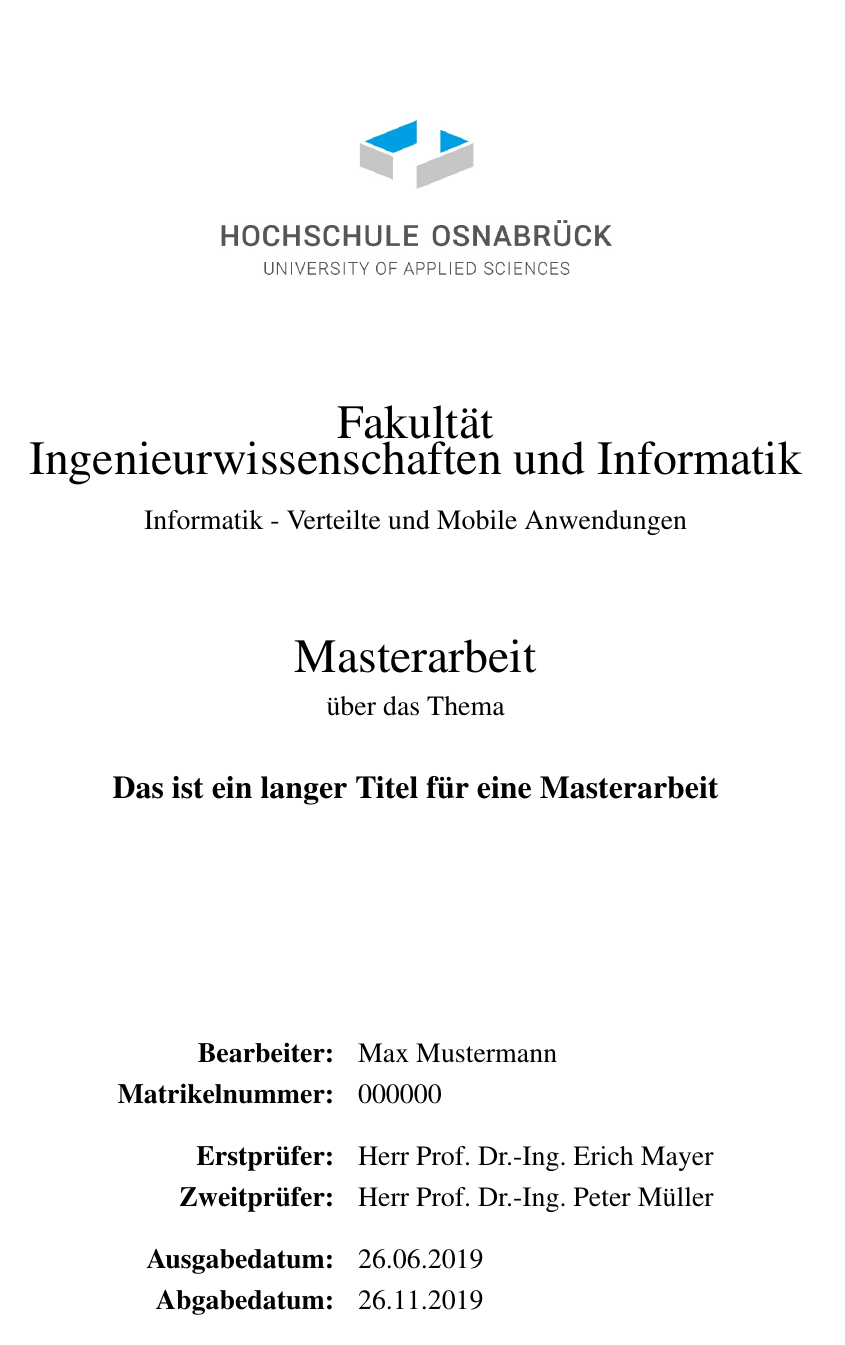
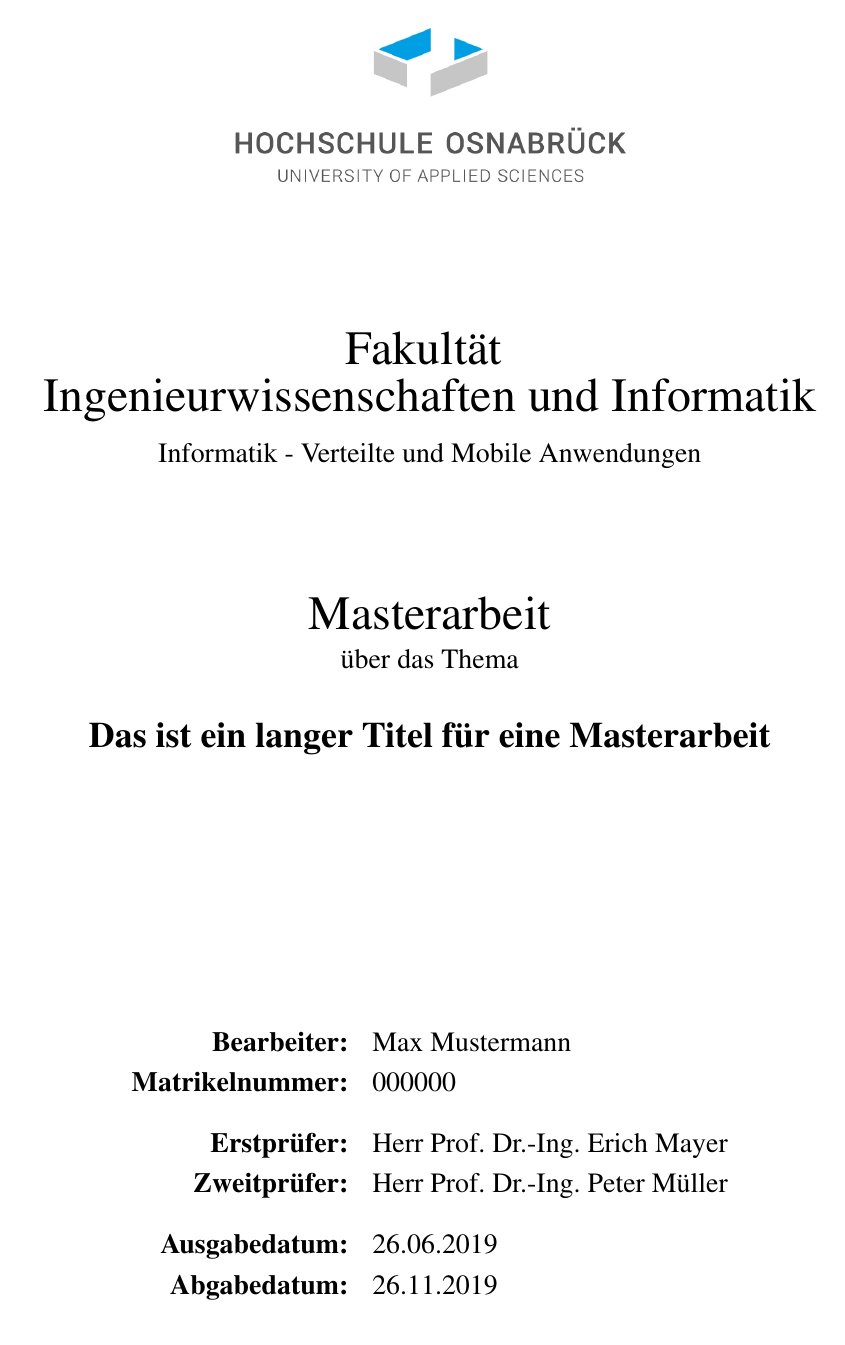
Before and after one commit to janolivers/HsOsCls, a LaTeX thesis (example.tex, which reads hsos-report.cls): page 1 of 18. Compiled offline with pdfLaTeX.

Commit message:
change page layout

```diff
--- a/example.tex
+++ b/example.tex
@@ -10,7 +10,8 @@
 \input{misc/additional-options}
 
 % setup the variables
-\title{Das ist ein langer Titel für eine Masterarbeit}
+\longtitle{Das ist ein langer Titel für eine Masterarbeit}
+\shorttitle{kurzer Titel}
 \author{Max Mustermann}
 \email{max.mustermann@hs-osnabrueck.de}
 \studentnumber{000000}
--- a/hsos-report.cls
+++ b/hsos-report.cls
@@ -1,6 +1,6 @@
 \NeedsTeXFormat{LaTeX2e}
-\ProvidesClass{hsos}[2019/03/19 Hochschule Osnabrueck Latex class]
-\LoadClass[a4paper, 12pt]{report}
+\ProvidesClass{hsos-report}[2019/03/19 Hochschule Osnabrueck Latex class]
+\LoadClass[a4paper, 11pt]{report}
 %\LoadClass[a4paper, 12pt]{scrreprt}
 
 %----------------------------------------------------------------------------------------
@@ -34,8 +34,10 @@
 % Fonts
 \usepackage{mathptmx}
 \usepackage[T1]{fontenc}
-\usepackage{setspace}
 
+\if@onehalfspacing
+\usepackage[onehalfspacing]{setspace}
+\fi
 
 % Misc
 \RequirePackage{xcolor}
@@ -100,20 +102,14 @@
 %----------------------------------------------------------------------------------------
 %	 MISC CONFIGURATIONS
 %----------------------------------------------------------------------------------------
-\if@onehalfspacing
-	\onehalfspacing
-\else
-	\singlespacing
-\fi
-
-\renewcommand{\title}[1]{\renewcommand{\title}{#1}}
 \renewcommand{\author}[1]{\renewcommand{\author}{#1}}
 %\renewcommand{\abstract}[1]{\renewcommand{\abstract}{#1}}
 
 %% Symbole
+\newcommand{\shorttitle}[1]{\renewcommand{\shorttitle}{#1}}
+\newcommand{\longtitle}[1]{\renewcommand{\longtitle}{#1}}
 \newcommand{\kindofdoc}[1]{\renewcommand{\kindofdoc}{#1}}
 \newcommand{\major}[1]{\renewcommand{\major}{#1}}
-\newcommand{\shorttitle}[1]{\renewcommand{\shorttitle}{#1}}
 \newcommand{\email}[1]{\renewcommand{\email}{#1}}
 \newcommand{\studentnumber}[1]{\renewcommand{\studentnumber}{#1}}
 \newcommand{\releasedate}[1]{\renewcommand{\releasedate}{#1}}
@@ -135,7 +131,9 @@
 \renewcommand{\footnoterule}{} %Deactivte line above footnotes
 
 % Configure Headheight
-\setlength{\headheight}{33pt}
+\setlength{\headheight}{28pt}
+\setlength{\headsep}{12pt}
+\setlength{\footskip}{24pt}
 
 % Table spaces
 \renewcommand{\arraystretch}{1.2}
@@ -183,16 +181,16 @@
 		{
 			\centering
 			\includegraphics[width=7cm]{titlepage-logo} \\
-			\vspace*{50pt}
+			\vspace*{60pt}
 
 			{\fontsize{24}{24}\selectfont
-				Fakultät \\
+				Fakultät \vspace*{6pt}\\
                 Ingenieurwissenschaften und Informatik}\\[0.2\baselineskip]
     		\vspace*{6pt}
 
     		{\fontsize{14}{14}\selectfont
     			\major}\\[0.2\baselineskip]
-    		\vspace*{48pt}
+    		\vspace*{60pt}
 
 			{\fontsize{24}{24}\selectfont
 				\kindofdoc}\\[0.2\baselineskip]
@@ -200,9 +198,9 @@
 			    über das Thema}\\[0.2\baselineskip]
 			\vspace*{20pt}
 
-			{\fontsize{16}{16}\selectfont\bfseries
-			 \title}\\[0.2\baselineskip]
-            \vspace*{110pt}
+			{\doublespacing\fontsize{18}{16}\selectfont\bfseries
+			 \longtitle}\\[0.2\baselineskip]
+            \vspace*{130pt}
 
             {\fontsize{14}{14}\selectfont
 				\begin{tabular}{ r l }
@@ -235,10 +233,10 @@
 \if@printable
 	\RequirePackage[
 		layout=a4paper,
-		top=2cm,
-		bottom=2cm,
+		top=1cm,
+		bottom=1.5cm,
 		left=3cm,
-		right=2cm,
+		right=1.5cm,
 		includehead,
 		includefoot
 		%showframe % zum Anzeigen des Layouts
@@ -246,8 +244,8 @@
 \else
 	\RequirePackage[
 		layout=a4paper,
-		top=2cm,
-		bottom=2cm,
+		top=1cm,
+		bottom=1.5cm,
 		left=2.5cm,
 		right=2cm,
 		includehead,
@@ -419,7 +417,7 @@
 	\fancyhead[R]{\includegraphics[height=1cm]{logo}}
 	\fancyhead[C]{\author}
 
-	\fancyfoot[L]{\title}% Custom footer
+	\fancyfoot[L]{\shorttitle}% Custom footer
     \fancyfoot[R]{Seite \thepage\ von \pageref{LastPage}}% Custom footer
 
   	%\renewcommand{\headrule}{{\color{\rulecolour}\oldheadrule}}
@@ -441,7 +439,7 @@
     \fancyhf{}% Clear header and footer
     \fancyhead[R]{\includegraphics[height=1cm]{logo}}
 
-    \fancyfoot[L]{\title}% Custom footer
+    \fancyfoot[L]{\shorttitle}% Custom footer
     \fancyfoot[R]{Seite \thepage\ von \pageref{LastPage}}% Custom footer
 
     \renewcommand{\headrule}{} % delete headrule
```
Also changed, not shown: example.pdf.
